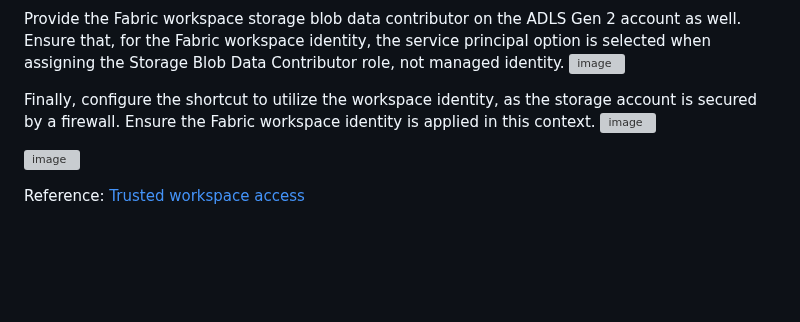
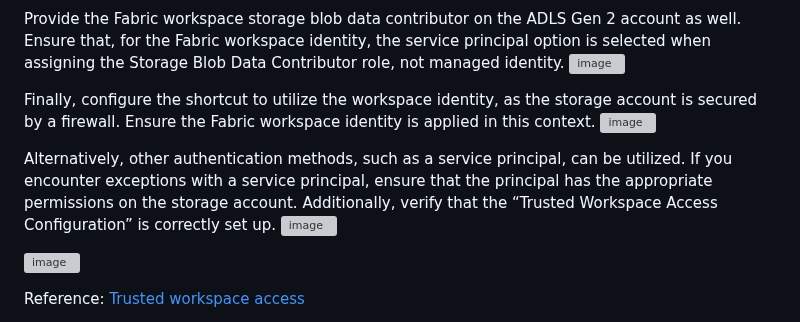
Before and after one commit to azurepocmain/fabricpocmain.github.io, a Markdown page: articles/azure-data-lake-gen2-firewall-enabled-shortcut-integration.md, the part around the change. Drawn GitHub-style; blank space fills up the shorter version; grey boxes are pictures that could not be loaded.

Commit message:
Update azure-data-lake-gen2-firewall-enabled-shortcut-integration.md
added SPN image and notes

```diff
--- a/articles/azure-data-lake-gen2-firewall-enabled-shortcut-integration.md
+++ b/articles/azure-data-lake-gen2-firewall-enabled-shortcut-integration.md
@@ -36,6 +36,11 @@ Ensure that, for the Fabric workspace identity, the service principal option is
 Finally, configure the shortcut to utilize the workspace identity, as the storage account is secured by a firewall. Ensure the Fabric workspace identity is applied in this context.
 ![image](https://github.com/user-attachments/assets/2983e8e0-92b1-4e6c-a3b0-77a5d82f58b2)
 
+Alternatively, other authentication methods, such as a service principal, can be utilized. If you encounter exceptions with a service principal, ensure that the principal has the appropriate permissions on the storage account.
+Additionally, verify that the “Trusted Workspace Access Configuration” is correctly set up.
+![image](https://github.com/user-attachments/assets/460d333d-3036-4638-a2ce-640aaddf72d0)
+
+
 ![image](https://github.com/user-attachments/assets/cc16e02a-fec5-4a29-91e6-c87149e86e9a)
 
 
```
